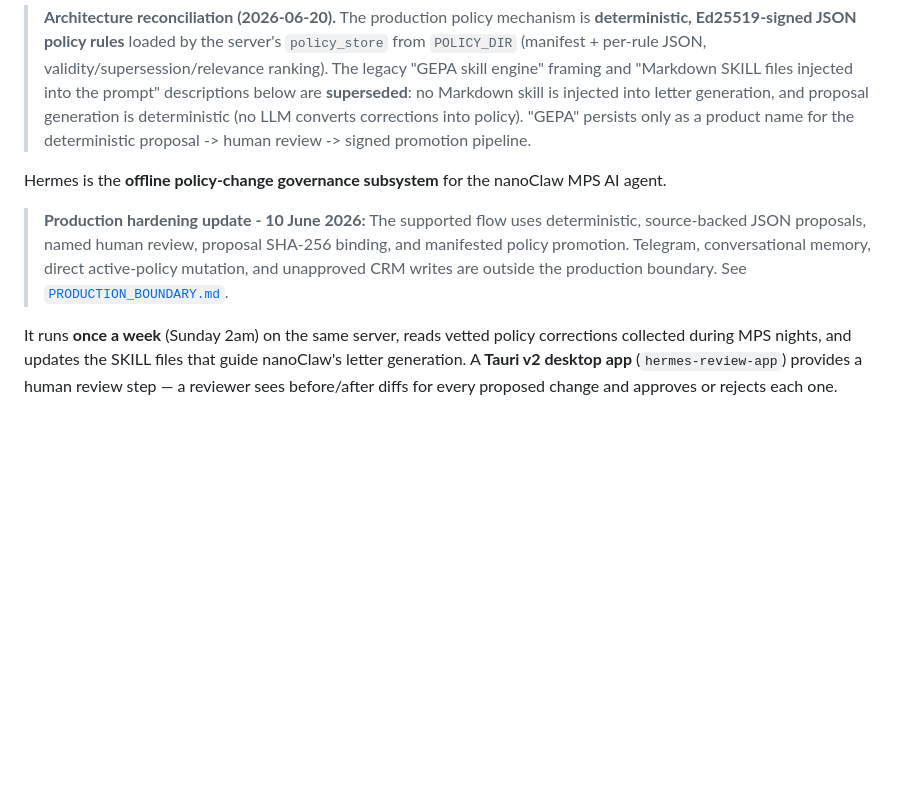
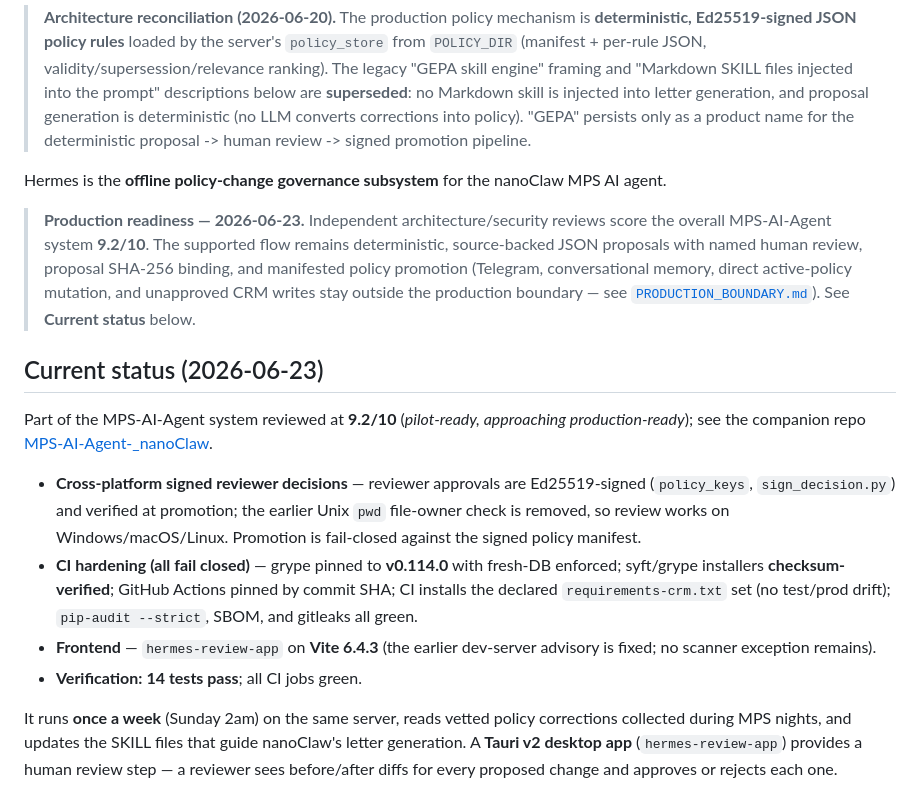
Before and after one commit to J-Dheeraj/MPS-AI-Agent-Hermes, a Markdown page: README.md, the part around the change. GitHub-like rendering; blank space fills up the shorter version.

Commit message:
docs: refresh README to current state (9.2/10)
2026-06-23 readiness banner + Current status: cross-platform signed reviewer
decisions (pwd check removed), fail-closed/pinned/checksummed CI, deps from
requirements-crm.txt, Vite 6.4.3, 14 tests green. Docs only.

```diff
--- a/README.md
+++ b/README.md
@@ -4,7 +4,18 @@
 
 Hermes is the **offline policy-change governance subsystem** for the nanoClaw MPS AI agent.
 
-> **Production hardening update - 10 June 2026:** The supported flow uses deterministic, source-backed JSON proposals, named human review, proposal SHA-256 binding, and manifested policy promotion. Telegram, conversational memory, direct active-policy mutation, and unapproved CRM writes are outside the production boundary. See [`PRODUCTION_BOUNDARY.md`](PRODUCTION_BOUNDARY.md).
+> **Production readiness — 2026-06-23.** Independent architecture/security reviews score the overall MPS-AI-Agent system **9.2/10**. The supported flow remains deterministic, source-backed JSON proposals with named human review, proposal SHA-256 binding, and manifested policy promotion (Telegram, conversational memory, direct active-policy mutation, and unapproved CRM writes stay outside the production boundary — see [`PRODUCTION_BOUNDARY.md`](PRODUCTION_BOUNDARY.md)). See **Current status** below.
+
+## Current status (2026-06-23)
+
+Part of the MPS-AI-Agent system reviewed at **9.2/10** (*pilot-ready, approaching production-ready*); see the companion repo [MPS-AI-Agent-_nanoClaw](https://github.com/J-Dheeraj/MPS-AI-Agent-_nanoClaw).
+
+- **Cross-platform signed reviewer decisions** — reviewer approvals are Ed25519-signed (`policy_keys`, `sign_decision.py`) and verified at promotion; the earlier Unix `pwd` file-owner check is removed, so review works on Windows/macOS/Linux. Promotion is fail-closed against the signed policy manifest.
+- **CI hardening (all fail closed)** — grype pinned to **v0.114.0** with fresh-DB enforced; syft/grype installers **checksum-verified**; GitHub Actions pinned by commit SHA; CI installs the declared `requirements-crm.txt` set (no test/prod drift); `pip-audit --strict`, SBOM, and gitleaks all green.
+- **Frontend** — `hermes-review-app` on **Vite 6.4.3** (the earlier dev-server advisory is fixed; no scanner exception remains).
+- **Verification:** **14 tests pass**; all CI jobs green.
+
+
 
 It runs **once a week** (Sunday 2am) on the same server, reads vetted policy corrections collected during MPS nights, and updates the SKILL files that guide nanoClaw's letter generation. A **Tauri v2 desktop app** (`hermes-review-app`) provides a human review step — a reviewer sees before/after diffs for every proposed change and approves or rejects each one.
 
```
